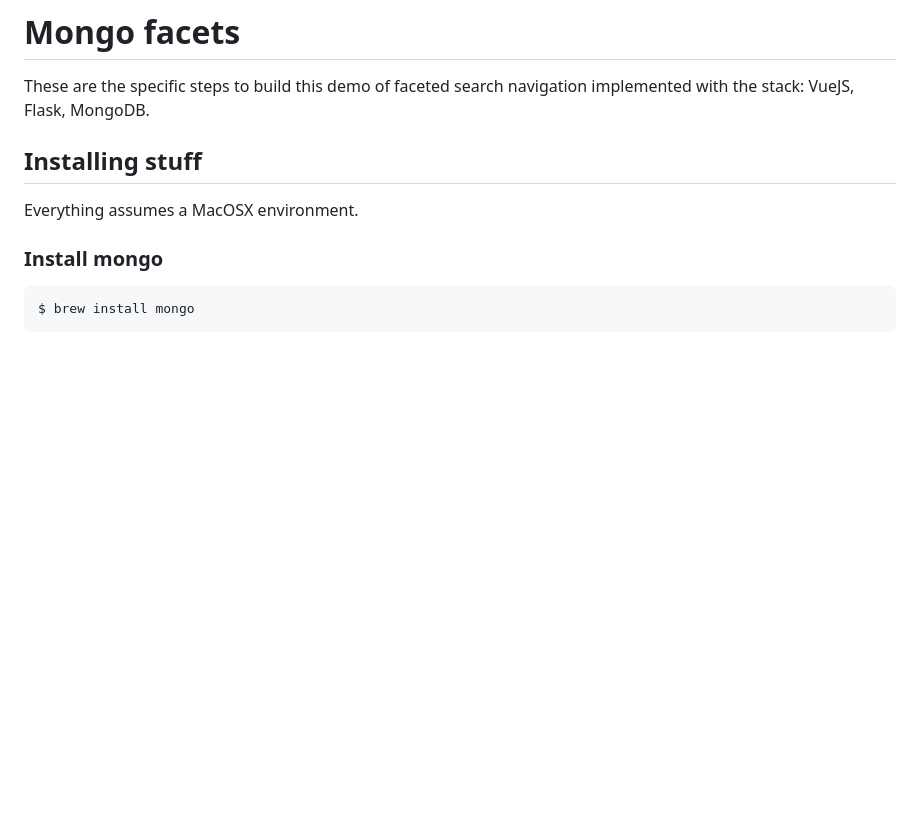
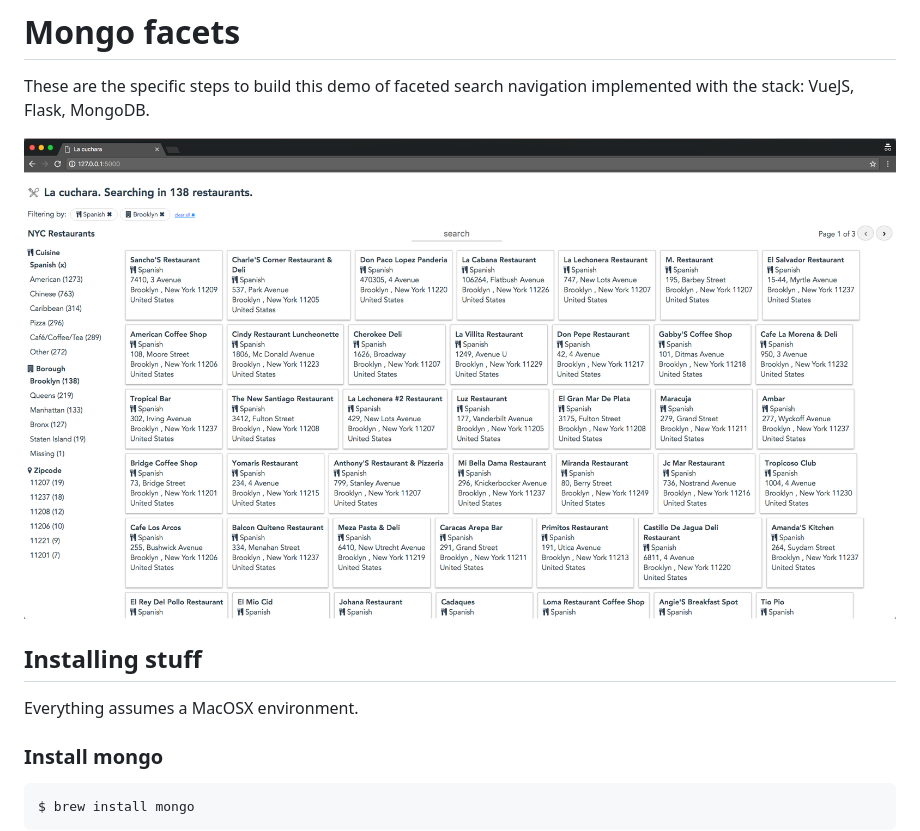
Before and after one commit to rubnvp/mongo-facets, a Markdown page: README.md, the part around the change. Rendered like a GitHub page; pictures changed too: screenshot-demo.png (added); blank space fills up the shorter version.

Commit message:
added screenshot demo

```diff
--- a/README.md
+++ b/README.md
@@ -1,6 +1,8 @@
 # Mongo facets
 
 These are the specific steps to build this demo of faceted search navigation implemented with the stack: VueJS, Flask, MongoDB.
+
+![screensot demo](screenshot-demo.png "Screenshot Demo")
 
 ## Installing stuff
 Everything assumes a MacOSX environment.
```
Also changed, not shown: 1 other file.
